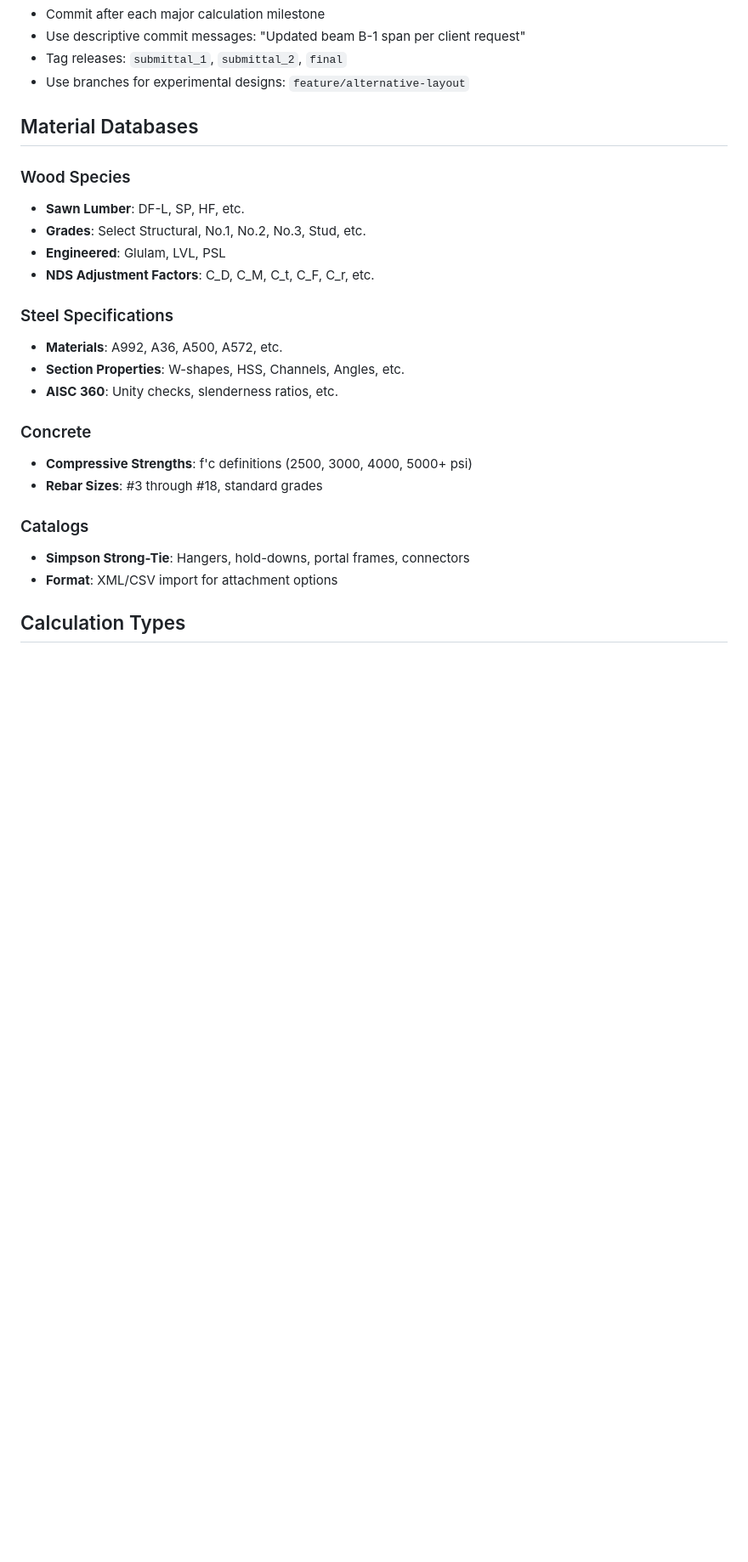
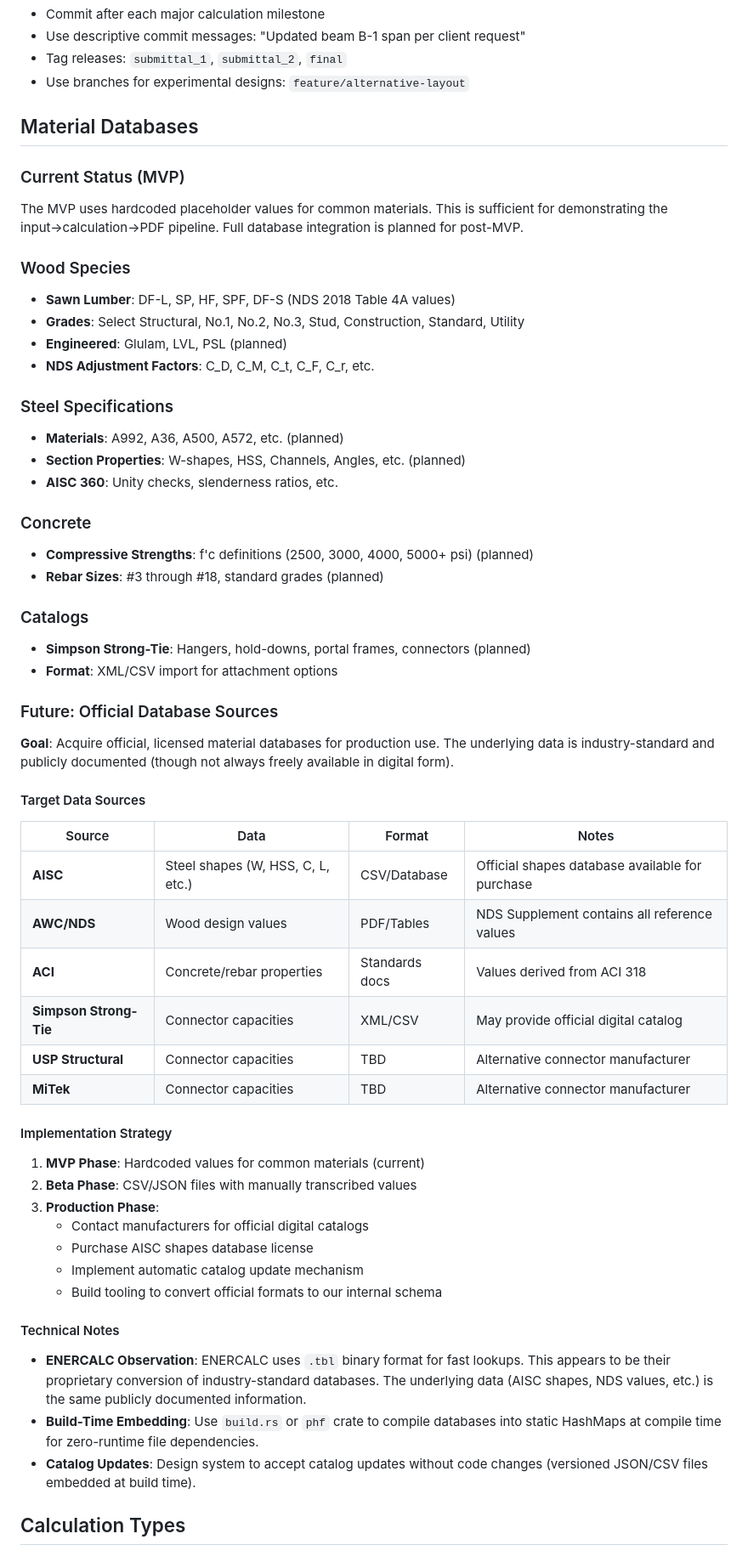
Before and after one commit to Hotschmoe/stratify, a Markdown page: README.md, the part around one of its changes. Shown at 85% size. Drawn GitHub-style; blank space fills up the shorter version.

```diff
--- a/README.md
+++ b/README.md
@@ -217,28 +217,63 @@ This eliminates "mystery changes" where a load was accidentally deleted or a par
 
 ## Material Databases
 
+### Current Status (MVP)
+
+The MVP uses hardcoded placeholder values for common materials. This is sufficient for demonstrating the input→calculation→PDF pipeline. Full database integration is planned for post-MVP.
+
 ### Wood Species
 
-- **Sawn Lumber**: DF-L, SP, HF, etc.
-- **Grades**: Select Structural, No.1, No.2, No.3, Stud, etc.
-- **Engineered**: Glulam, LVL, PSL
+- **Sawn Lumber**: DF-L, SP, HF, SPF, DF-S (NDS 2018 Table 4A values)
+- **Grades**: Select Structural, No.1, No.2, No.3, Stud, Construction, Standard, Utility
+- **Engineered**: Glulam, LVL, PSL (planned)
 - **NDS Adjustment Factors**: C_D, C_M, C_t, C_F, C_r, etc.
 
 ### Steel Specifications
 
-- **Materials**: A992, A36, A500, A572, etc.
-- **Section Properties**: W-shapes, HSS, Channels, Angles, etc.
+- **Materials**: A992, A36, A500, A572, etc. (planned)
+- **Section Properties**: W-shapes, HSS, Channels, Angles, etc. (planned)
 - **AISC 360**: Unity checks, slenderness ratios, etc.
 
 ### Concrete
 
-- **Compressive Strengths**: f'c definitions (2500, 3000, 4000, 5000+ psi)
-- **Rebar Sizes**: #3 through #18, standard grades
+- **Compressive Strengths**: f'c definitions (2500, 3000, 4000, 5000+ psi) (planned)
+- **Rebar Sizes**: #3 through #18, standard grades (planned)
 
 ### Catalogs
 
-- **Simpson Strong-Tie**: Hangers, hold-downs, portal frames, connectors
+- **Simpson Strong-Tie**: Hangers, hold-downs, portal frames, connectors (planned)
 - **Format**: XML/CSV import for attachment options
+
+### Future: Official Database Sources
+
+**Goal**: Acquire official, licensed material databases for production use. The underlying data is industry-standard and publicly documented (though not always freely available in digital form).
+
+#### Target Data Sources
+
+| Source | Data | Format | Notes |
+|--------|------|--------|-------|
+| **AISC** | Steel shapes (W, HSS, C, L, etc.) | CSV/Database | Official shapes database available for purchase |
+| **AWC/NDS** | Wood design values | PDF/Tables | NDS Supplement contains all reference values |
+| **ACI** | Concrete/rebar properties | Standards docs | Values derived from ACI 318 |
+| **Simpson Strong-Tie** | Connector capacities | XML/CSV | May provide official digital catalog |
+| **USP Structural** | Connector capacities | TBD | Alternative connector manufacturer |
+| **MiTek** | Connector capacities | TBD | Alternative connector manufacturer |
+
+#### Implementation Strategy
+
+1. **MVP Phase**: Hardcoded values for common materials (current)
+2. **Beta Phase**: CSV/JSON files with manually transcribed values
+3. **Production Phase**:
+   - Contact manufacturers for official digital catalogs
+   - Purchase AISC shapes database license
+   - Implement automatic catalog update mechanism
+   - Build tooling to convert official formats to our internal schema
+
+#### Technical Notes
+
+- **ENERCALC Observation**: ENERCALC uses `.tbl` binary format for fast lookups. This appears to be their proprietary conversion of industry-standard databases. The underlying data (AISC shapes, NDS values, etc.) is the same publicly documented information.
+- **Build-Time Embedding**: Use `build.rs` or `phf` crate to compile databases into static HashMaps at compile time for zero-runtime file dependencies.
+- **Catalog Updates**: Design system to accept catalog updates without code changes (versioned JSON/CSV files embedded at build time).
 
 ## Calculation Types
 
```
Also changed, not shown: other parts of README.md (+37 -2 lines).
